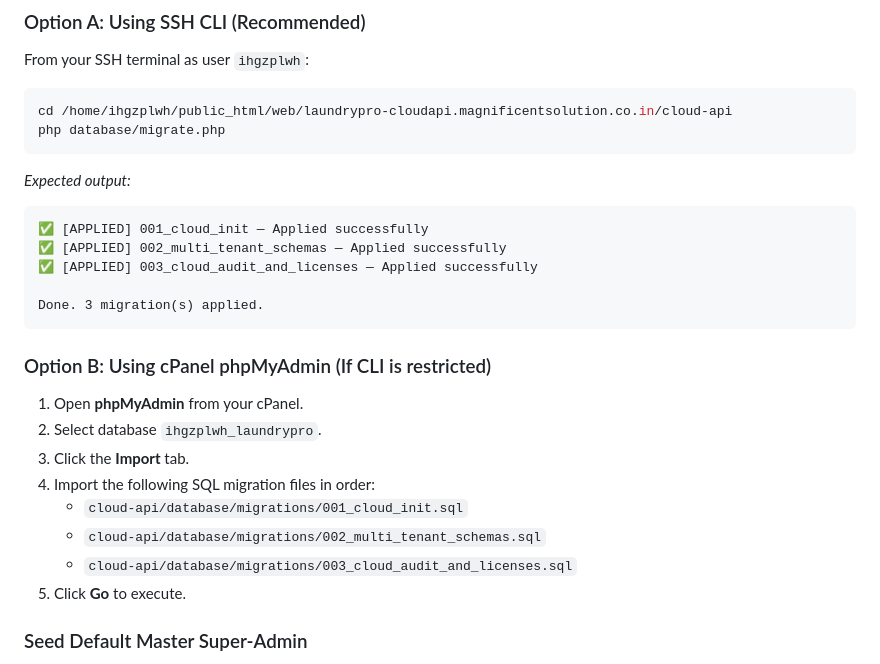
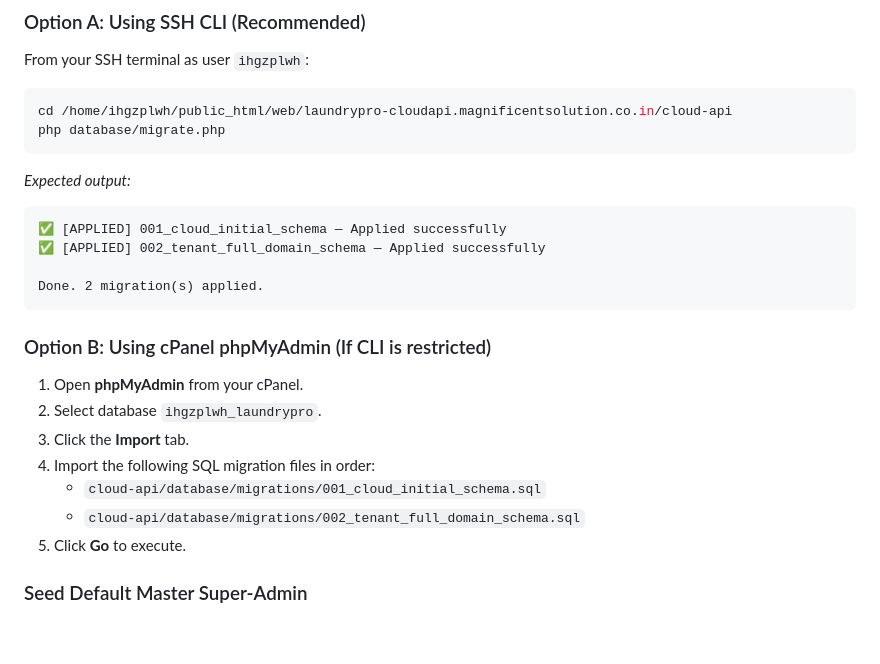
Before and after one commit to TheBestDeveloperTeam/UAE-Laundry-Pro, a Markdown page: deployment.md, the part around the change. Rendered like a GitHub page; blank space fills up the shorter version.

Commit message:
docs: align migration names with cloud-api migration files in deployment.md

````diff
--- a/deployment.md
+++ b/deployment.md
@@ -188,11 +188,10 @@ php database/migrate.php
 
 *Expected output:*
 ```
-✅ [APPLIED] 001_cloud_init — Applied successfully
-✅ [APPLIED] 002_multi_tenant_schemas — Applied successfully
-✅ [APPLIED] 003_cloud_audit_and_licenses — Applied successfully
+✅ [APPLIED] 001_cloud_initial_schema — Applied successfully
+✅ [APPLIED] 002_tenant_full_domain_schema — Applied successfully
 
-Done. 3 migration(s) applied.
+Done. 2 migration(s) applied.
 ```
 
 ### Option B: Using cPanel phpMyAdmin (If CLI is restricted)
@@ -201,9 +200,8 @@ Done. 3 migration(s) applied.
 2. Select database `ihgzplwh_laundrypro`.
 3. Click the **Import** tab.
 4. Import the following SQL migration files in order:
-   - `cloud-api/database/migrations/001_cloud_init.sql`
-   - `cloud-api/database/migrations/002_multi_tenant_schemas.sql`
-   - `cloud-api/database/migrations/003_cloud_audit_and_licenses.sql`
+   - `cloud-api/database/migrations/001_cloud_initial_schema.sql`
+   - `cloud-api/database/migrations/002_tenant_full_domain_schema.sql`
 5. Click **Go** to execute.
 
 ### Seed Default Master Super-Admin
````
